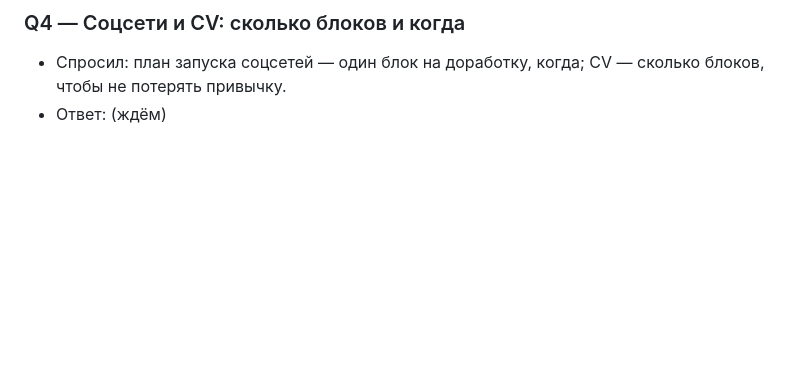
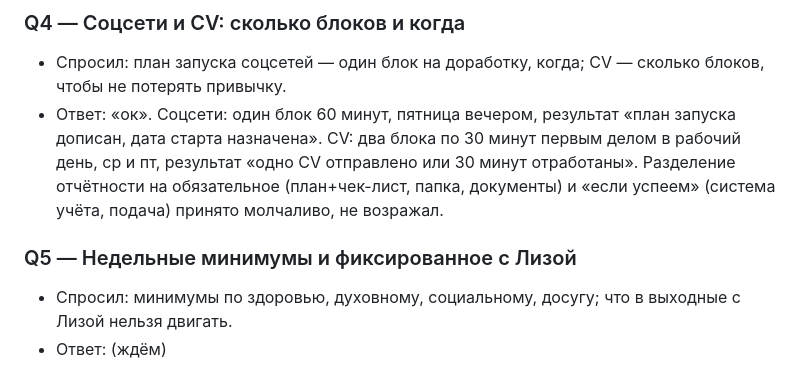
Before and after one commit to Babiloff/Habits, a Markdown page: brainstorms/2026-11-03-nedelnyj-plan.md, the part around the change. Rendered like a GitHub page; blank space fills up the shorter version.

Commit message:
Неделя 2: блоки соцсетей и CV утверждены
Co-Authored-By: Claude Fable 5.1 <noreply@anthropic.com>
Claude-Session: https://claude.ai/code/session_01J6eZsTfrmGh4sTZLaUWtVu

```diff
--- a/brainstorms/2026-11-03-nedelnyj-plan.md
+++ b/brainstorms/2026-11-03-nedelnyj-plan.md
@@ -30,4 +30,8 @@
 
 ### Q4 — Соцсети и CV: сколько блоков и когда
 - Спросил: план запуска соцсетей — один блок на доработку, когда; CV — сколько блоков, чтобы не потерять привычку.
+- Ответ: «ок». Соцсети: один блок 60 минут, пятница вечером, результат «план запуска дописан, дата старта назначена». CV: два блока по 30 минут первым делом в рабочий день, ср и пт, результат «одно CV отправлено или 30 минут отработаны». Разделение отчётности на обязательное (план+чек-лист, папка, документы) и «если успеем» (система учёта, подача) принято молчаливо, не возражал.
+
+### Q5 — Недельные минимумы и фиксированное с Лизой
+- Спросил: минимумы по здоровью, духовному, социальному, досугу; что в выходные с Лизой нельзя двигать.
 - Ответ: (ждём)
```
